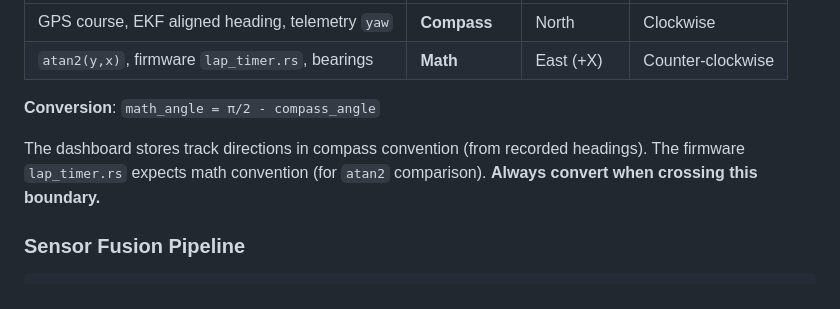
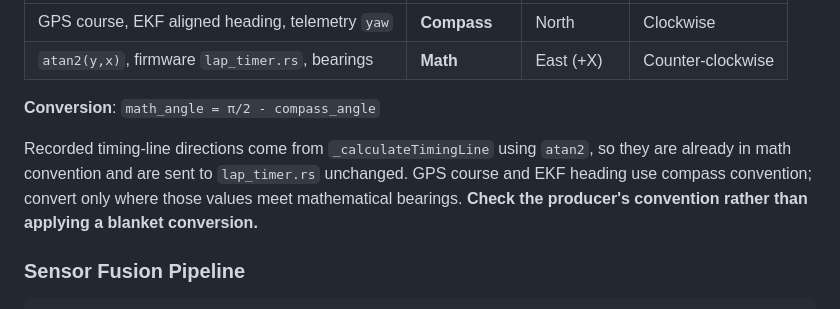
Before and after one commit to jctoledo/blackbox, a Markdown page: CLAUDE.md, the part around the change. Drawn GitHub-style.

```diff
--- a/CLAUDE.md
+++ b/CLAUDE.md
@@ -108,7 +108,7 @@ This mismatch has caused bugs. Always be aware of which convention you're in.
 
 **Conversion**: `math_angle = π/2 - compass_angle`
 
-The dashboard stores track directions in compass convention (from recorded headings). The firmware `lap_timer.rs` expects math convention (for `atan2` comparison). **Always convert when crossing this boundary.**
+Recorded timing-line directions come from `_calculateTimingLine` using `atan2`, so they are already in math convention and are sent to `lap_timer.rs` unchanged. GPS course and EKF heading use compass convention; convert only where those values meet mathematical bearings. **Check the producer's convention rather than applying a blanket conversion.**
 
 ### Sensor Fusion Pipeline
 
```
Also changed, not shown: CHANGELOG.md (+3 -2 lines), docs/FAQ.md (+2 -0 lines), docs/dashboard-screenshot.jpg (deleted), docs/dashboard-screenshot.png (added), 3 other files.
